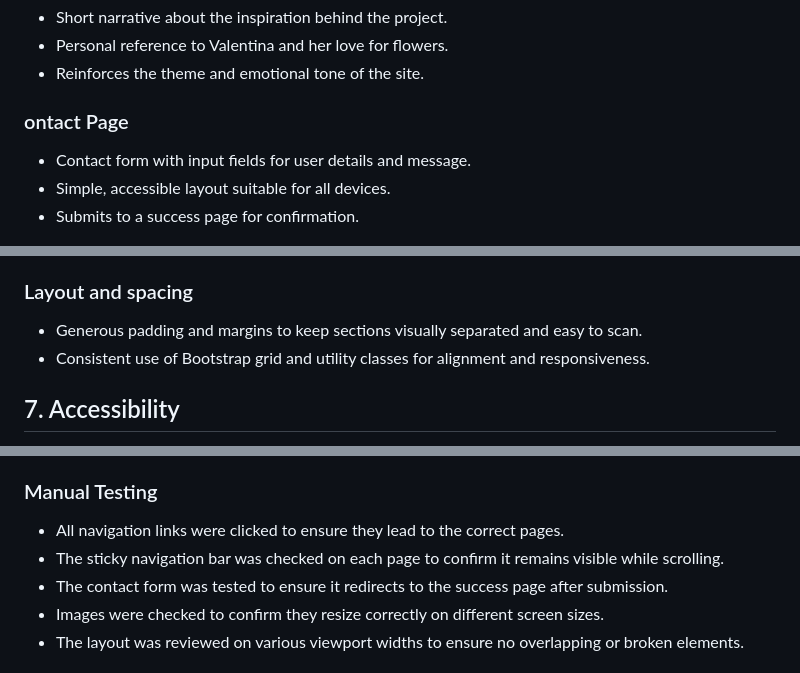
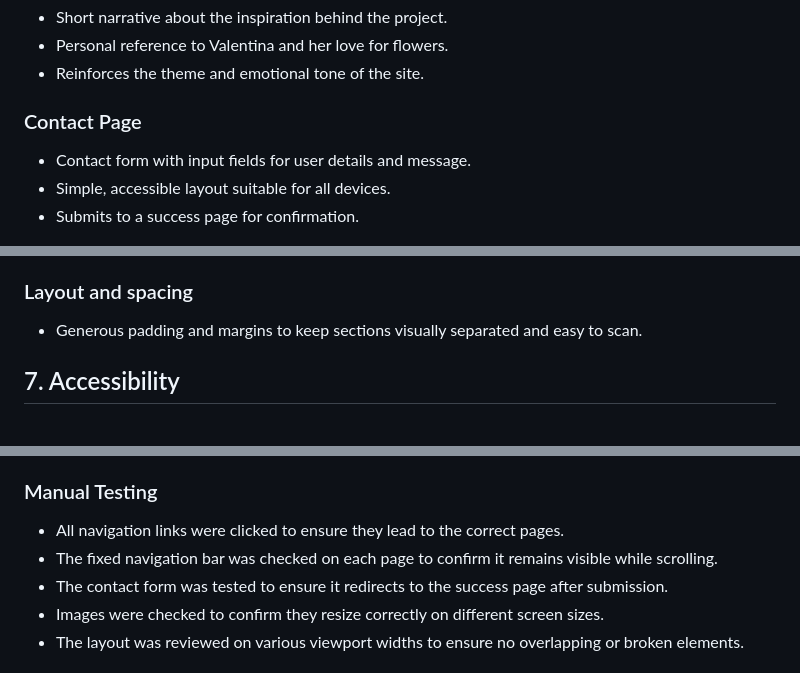
Before and after one commit to 11florin/valentina-s-flowers-paradise, a Markdown page: README.md, 3 parts joined by grey strips. GitHub-like rendering.

```diff
--- a/README.md
+++ b/README.md
@@ -104,7 +104,7 @@ Provides links to Home, Gallery, About, and Contact.
 * Personal reference to Valentina and her love for flowers.
 * Reinforces the theme and emotional tone of the site.
 
-### ontact Page
+### Contact Page
 * Contact form with input fields for user details and message.
 * Simple, accessible layout suitable for all devices.
 * Submits to a success page for confirmation.
@@ -126,7 +126,6 @@ Provides links to Home, Gallery, About, and Contact.
 
 ### Layout and spacing
 * Generous padding and margins to keep sections visually separated and easy to scan.
-* Consistent use of Bootstrap grid and utility classes for alignment and responsiveness.
 
 
 ## 7. Accessibility
@@ -143,7 +142,7 @@ The website was tested on multiple devices and screen sizes, including mobile, t
 ### Manual Testing
 
 * All navigation links were clicked to ensure they lead to the correct pages.
-* The sticky navigation bar was checked on each page to confirm it remains visible while scrolling.
+* The fixed navigation bar was checked on each page to confirm it remains visible while scrolling.
 * The contact form was tested to ensure it redirects to the success page after submission.
 * Images were checked to confirm they resize correctly on different screen sizes.
 * The layout was reviewed on various viewport widths to ensure no overlapping or broken elements.
```
Also changed, not shown: other parts of README.md (+1 -1 lines).
